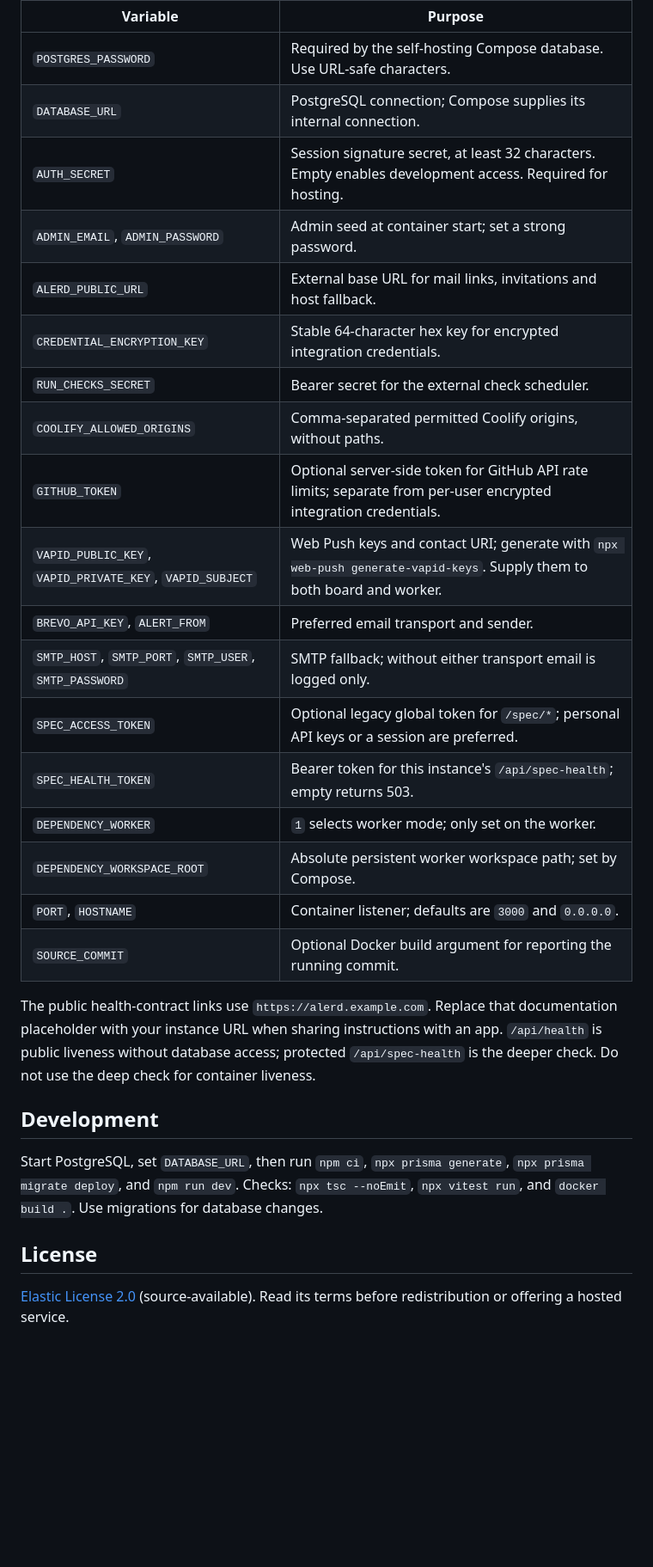
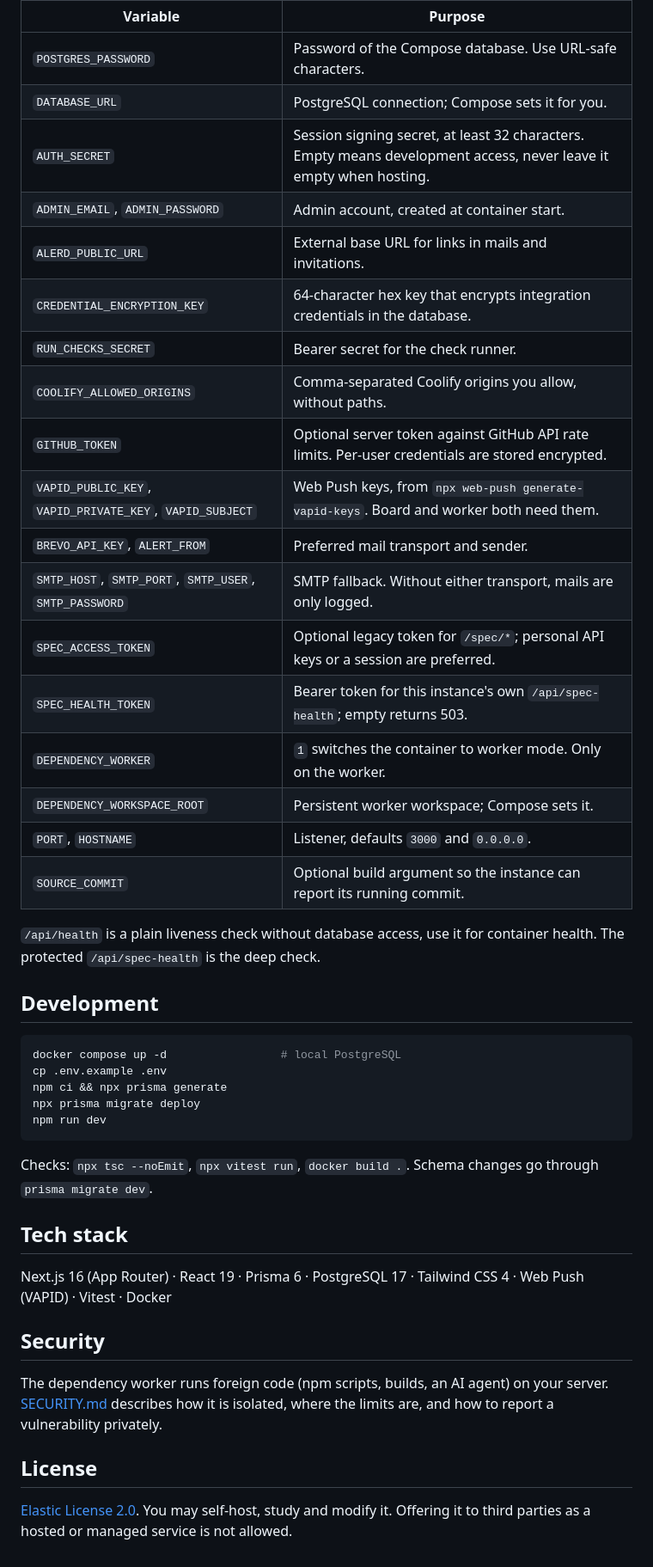
Before and after one commit to Marvbuster/alerd-berd-public, a Markdown page: README.md, the part around one of its changes. Shown at 86% size. Drawn GitHub-style; folded sections open; blank space fills up the shorter version.

````diff
--- a/README.md
+++ b/README.md
@@ -45,37 +148,49 @@ The repository name is resolved automatically, including lowercase normalization
 
 | Variable | Purpose |
 | --- | --- |
-| `POSTGRES_PASSWORD` | Required by the self-hosting Compose database. Use URL-safe characters. |
-| `DATABASE_URL` | PostgreSQL connection; Compose supplies its internal connection. |
-| `AUTH_SECRET` | Session signature secret, at least 32 characters. Empty enables development access. Required for hosting. |
-| `ADMIN_EMAIL`, `ADMIN_PASSWORD` | Admin seed at container start; set a strong password. |
-| `ALERD_PUBLIC_URL` | External base URL for mail links, invitations and host fallback. |
-| `CREDENTIAL_ENCRYPTION_KEY` | Stable 64-character hex key for encrypted integration credentials. |
-| `RUN_CHECKS_SECRET` | Bearer secret for the external check scheduler. |
-| `COOLIFY_ALLOWED_ORIGINS` | Comma-separated permitted Coolify origins, without paths. |
-| `GITHUB_TOKEN` | Optional server-side token for GitHub API rate limits; separate from per-user encrypted integration credentials. |
-| `VAPID_PUBLIC_KEY`, `VAPID_PRIVATE_KEY`, `VAPID_SUBJECT` | Web Push keys and contact URI; generate with `npx web-push generate-vapid-keys`. Supply them to both board and worker. |
-| `BREVO_API_KEY`, `ALERT_FROM` | Preferred email transport and sender. |
-| `SMTP_HOST`, `SMTP_PORT`, `SMTP_USER`, `SMTP_PASSWORD` | SMTP fallback; without either transport email is logged only. |
-| `SPEC_ACCESS_TOKEN` | Optional legacy global token for `/spec/*`; personal API keys or a session are preferred. |
-| `SPEC_HEALTH_TOKEN` | Bearer token for this instance's `/api/spec-health`; empty returns 503. |
-| `DEPENDENCY_WORKER` | `1` selects worker mode; only set on the worker. |
-| `DEPENDENCY_WORKSPACE_ROOT` | Absolute persistent worker workspace path; set by Compose. |
-| `PORT`, `HOSTNAME` | Container listener; defaults are `3000` and `0.0.0.0`. |
-| `SOURCE_COMMIT` | Optional Docker build argument for reporting the running commit. |
+| `POSTGRES_PASSWORD` | Password of the Compose database. Use URL-safe characters. |
+| `DATABASE_URL` | PostgreSQL connection; Compose sets it for you. |
+| `AUTH_SECRET` | Session signing secret, at least 32 characters. Empty means development access, never leave it empty when hosting. |
+| `ADMIN_EMAIL`, `ADMIN_PASSWORD` | Admin account, created at container start. |
+| `ALERD_PUBLIC_URL` | External base URL for links in mails and invitations. |
+| `CREDENTIAL_ENCRYPTION_KEY` | 64-character hex key that encrypts integration credentials in the database. |
+| `RUN_CHECKS_SECRET` | Bearer secret for the check runner. |
+| `COOLIFY_ALLOWED_ORIGINS` | Comma-separated Coolify origins you allow, without paths. |
+| `GITHUB_TOKEN` | Optional server token against GitHub API rate limits. Per-user credentials are stored encrypted. |
+| `VAPID_PUBLIC_KEY`, `VAPID_PRIVATE_KEY`, `VAPID_SUBJECT` | Web Push keys, from `npx web-push generate-vapid-keys`. Board and worker both need them. |
+| `BREVO_API_KEY`, `ALERT_FROM` | Preferred mail transport and sender. |
+| `SMTP_HOST`, `SMTP_PORT`, `SMTP_USER`, `SMTP_PASSWORD` | SMTP fallback. Without either transport, mails are only logged. |
+| `SPEC_ACCESS_TOKEN` | Optional legacy token for `/spec/*`; personal API keys or a session are preferred. |
+| `SPEC_HEALTH_TOKEN` | Bearer token for this instance's own `/api/spec-health`; empty returns 503. |
+| `DEPENDENCY_WORKER` | `1` switches the container to worker mode. Only on the worker. |
+| `DEPENDENCY_WORKSPACE_ROOT` | Persistent worker workspace; Compose sets it. |
+| `PORT`, `HOSTNAME` | Listener, defaults `3000` and `0.0.0.0`. |
+| `SOURCE_COMMIT` | Optional build argument so the instance can report its running commit. |
 
-The public health-contract links use `https://alerd.example.com`. Replace that
-documentation placeholder with your instance URL when sharing instructions with
-an app. `/api/health` is public liveness without database access; protected
-`/api/spec-health` is the deeper check. Do not use the deep check for container liveness.
+`/api/health` is a plain liveness check without database access, use it for container health. The protected `/api/spec-health` is the deep check.
+
+</details>
 
 ## Development
 
-Start PostgreSQL, set `DATABASE_URL`, then run `npm ci`, `npx prisma generate`,
-`npx prisma migrate deploy`, and `npm run dev`. Checks: `npx tsc --noEmit`,
-`npx vitest run`, and `docker build .`. Use migrations for database changes.
+```bash
+docker compose up -d                 # local PostgreSQL
+cp .env.example .env
+npm ci && npx prisma generate
+npx prisma migrate deploy
+npm run dev
+```
+
+Checks: `npx tsc --noEmit`, `npx vitest run`, `docker build .`. Schema changes go through `prisma migrate dev`.
+
+## Tech stack
+
+Next.js 16 (App Router) · React 19 · Prisma 6 · PostgreSQL 17 · Tailwind CSS 4 · Web Push (VAPID) · Vitest · Docker
+
+## Security
+
+The dependency worker runs foreign code (npm scripts, builds, an AI agent) on your server. [SECURITY.md](SECURITY.md) describes how it is isolated, where the limits are, and how to report a vulnerability privately.
 
 ## License
 
-[Elastic License 2.0](LICENSE) (source-available). Read its terms before redistribution
-or offering a hosted service.
+[Elastic License 2.0](LICENSE). You may self-host, study and modify it. Offering it to third parties as a hosted or managed service is not allowed.
````
Also changed, not shown: other parts of README.md (+138 -35 lines), docs/header.jpg (added), docs/social-preview.jpg (added).
